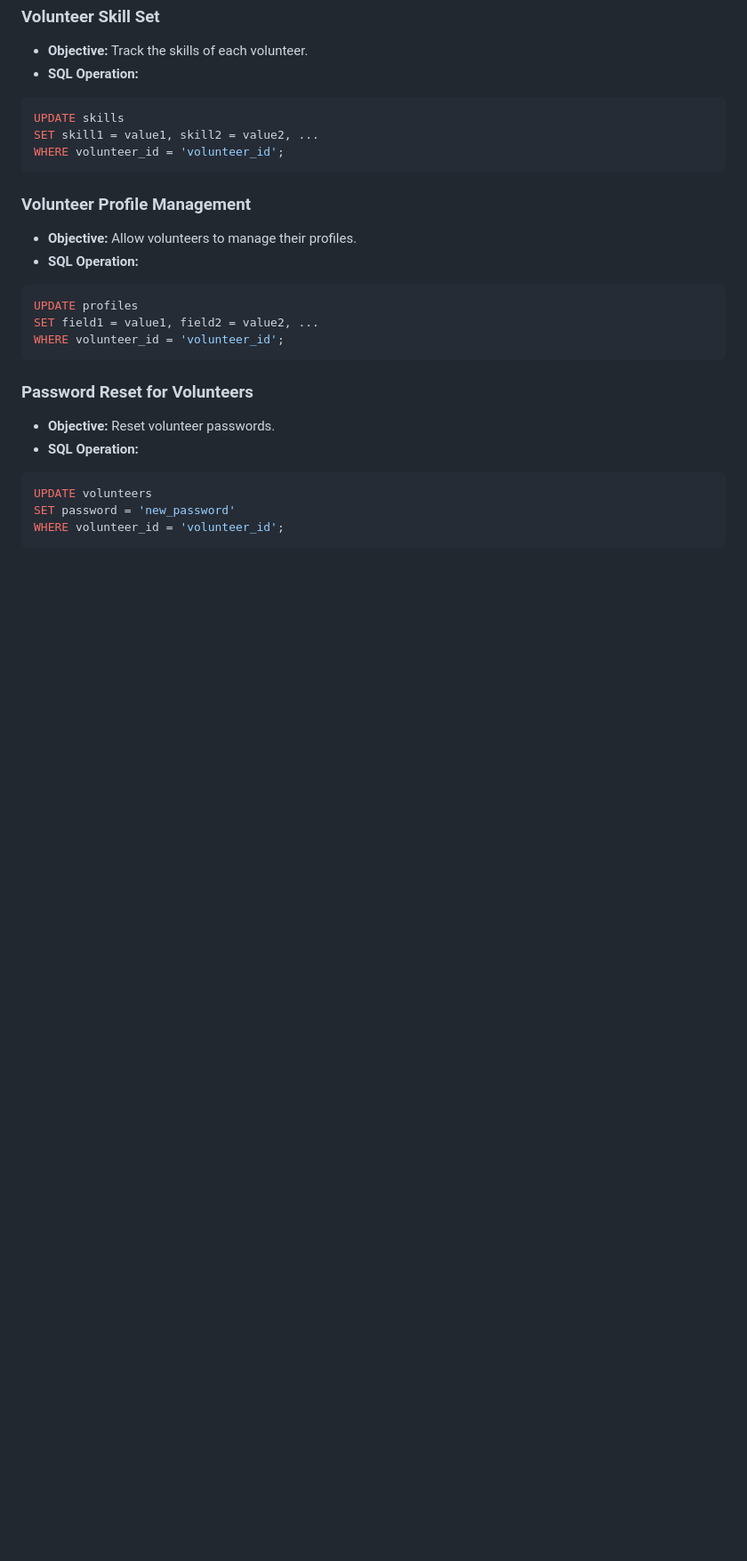
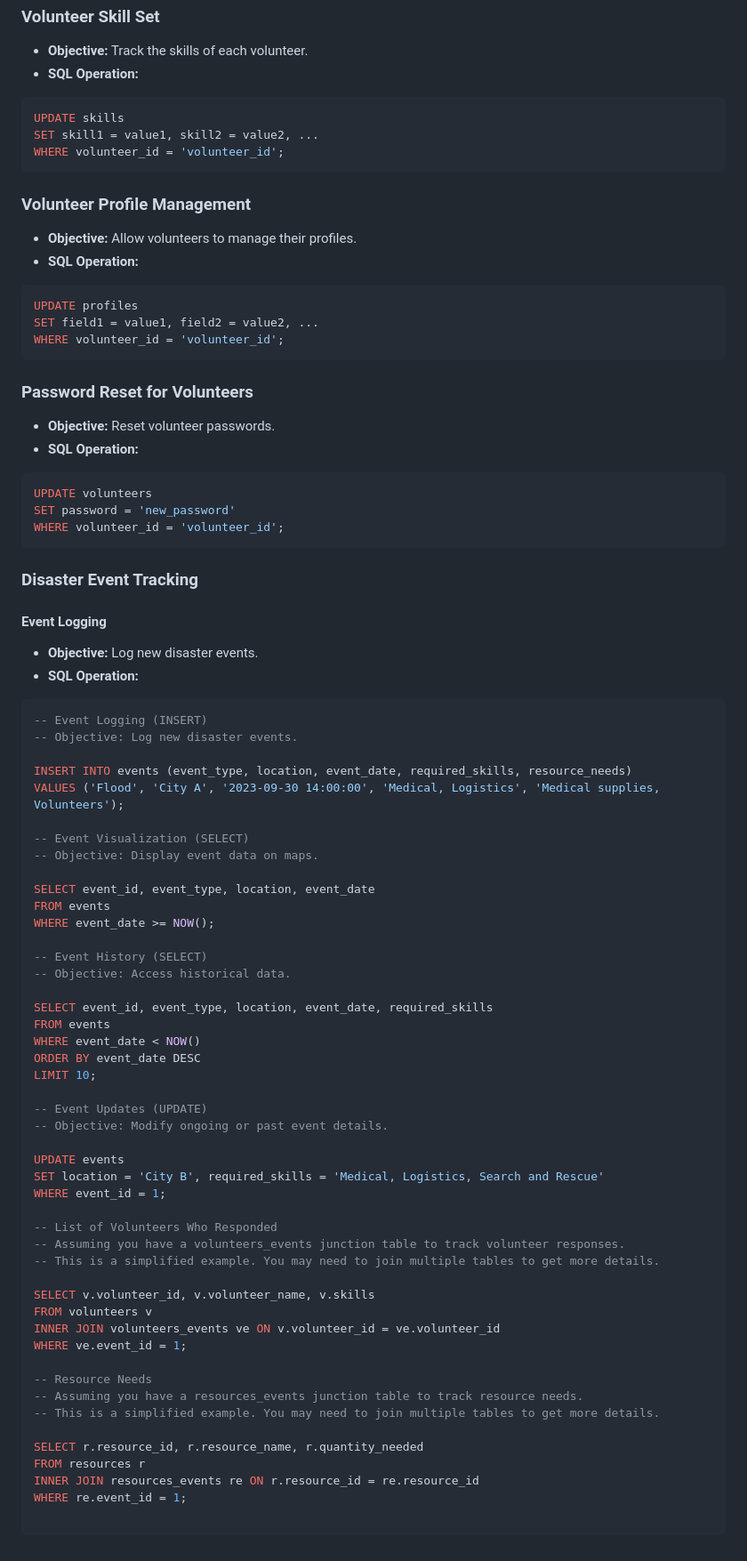
Before and after one commit to showrin20/CrisisCrew, a Markdown page: README.md, the part around the change. Shown at 89% size. GitHub-like rendering; blank space fills up the shorter version.

````diff
--- a/README.md
+++ b/README.md
@@ -152,3 +152,56 @@ UPDATE volunteers
 SET password = 'new_password'
 WHERE volunteer_id = 'volunteer_id';
 ```
+### Disaster Event Tracking
+#### Event Logging
+- **Objective:** Log new disaster events.
+- **SQL Operation:**
+```sql
+-- Event Logging (INSERT)
+-- Objective: Log new disaster events.
+
+INSERT INTO events (event_type, location, event_date, required_skills, resource_needs)
+VALUES ('Flood', 'City A', '2023-09-30 14:00:00', 'Medical, Logistics', 'Medical supplies, Volunteers');
+
+-- Event Visualization (SELECT)
+-- Objective: Display event data on maps.
+
+SELECT event_id, event_type, location, event_date
+FROM events
+WHERE event_date >= NOW();
+
+-- Event History (SELECT)
+-- Objective: Access historical data.
+
+SELECT event_id, event_type, location, event_date, required_skills
+FROM events
+WHERE event_date < NOW()
+ORDER BY event_date DESC
+LIMIT 10;
+
+-- Event Updates (UPDATE)
+-- Objective: Modify ongoing or past event details.
+
+UPDATE events
+SET location = 'City B', required_skills = 'Medical, Logistics, Search and Rescue'
+WHERE event_id = 1;
+
+-- List of Volunteers Who Responded
+-- Assuming you have a volunteers_events junction table to track volunteer responses.
+-- This is a simplified example. You may need to join multiple tables to get more details.
+
+SELECT v.volunteer_id, v.volunteer_name, v.skills
+FROM volunteers v
+INNER JOIN volunteers_events ve ON v.volunteer_id = ve.volunteer_id
+WHERE ve.event_id = 1;
+
+-- Resource Needs
+-- Assuming you have a resources_events junction table to track resource needs.
+-- This is a simplified example. You may need to join multiple tables to get more details.
+
+SELECT r.resource_id, r.resource_name, r.quantity_needed
+FROM resources r
+INNER JOIN resources_events re ON r.resource_id = re.resource_id
+WHERE re.event_id = 1;
+
+```
````
